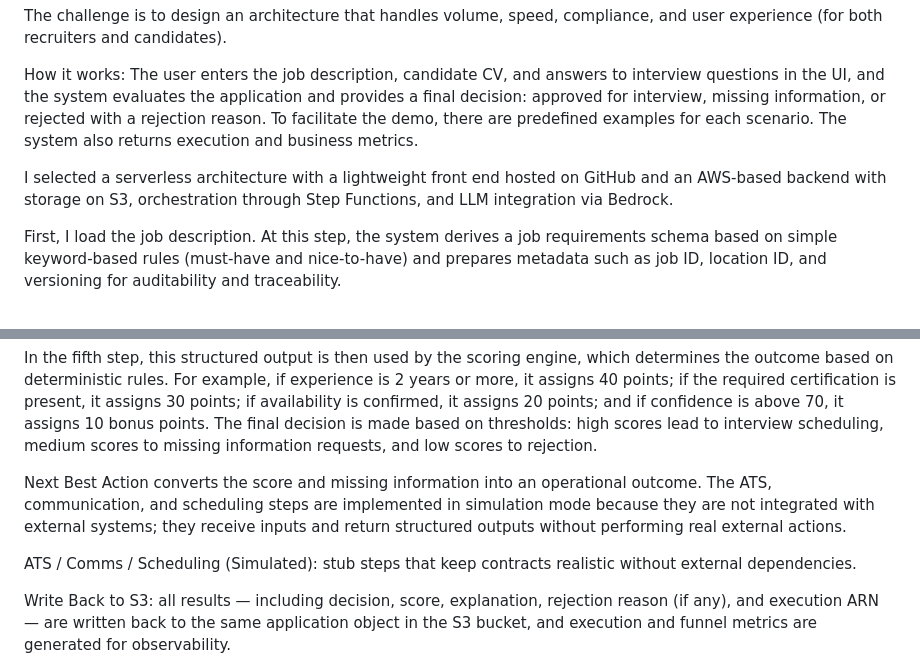
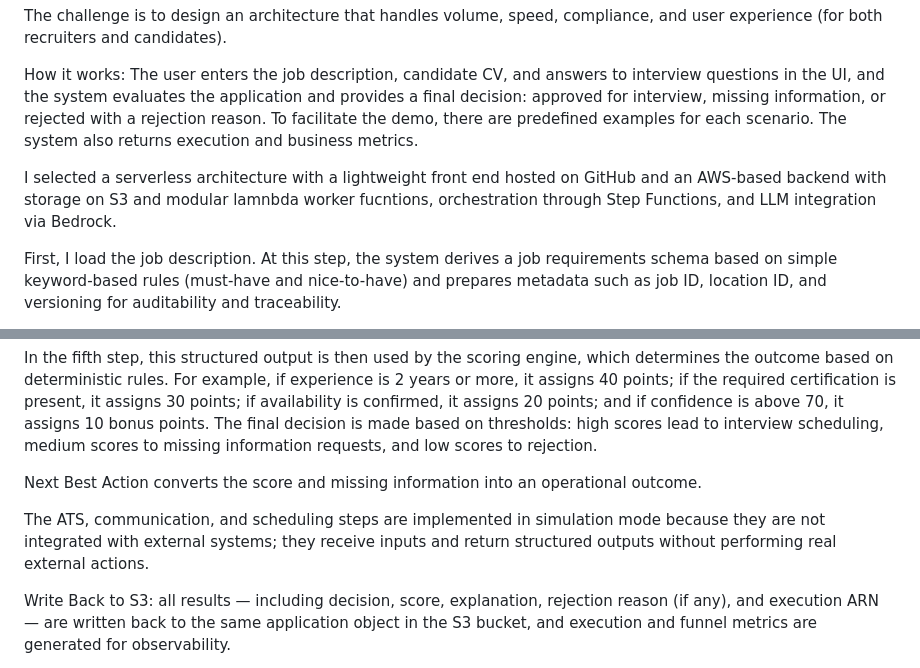
Before and after one commit to JuliaBaucher/AgenticScreeningDemo, a Markdown page: README.md, 2 parts joined by grey strips. Drawn GitHub-style.

```diff
--- a/README.md
+++ b/README.md
@@ -554,7 +554,7 @@ The challenge is to design an architecture that handles volume, speed, complianc
 How it works:
 The user enters the job description, candidate CV, and answers to interview questions in the UI, and the system evaluates the application and provides a final decision: approved for interview, missing information, or rejected with a rejection reason. To facilitate the demo, there are predefined examples for each scenario. The system also returns execution and business metrics.
 
-I selected a serverless architecture with a lightweight front end hosted on GitHub and an AWS-based backend with storage on S3, orchestration through Step Functions, and LLM integration via Bedrock.
+I selected a serverless architecture with a lightweight front end hosted on GitHub and an AWS-based backend with storage on S3 and modular lamnbda worker fucntions, orchestration through Step Functions, and LLM integration via Bedrock.
 
 First, I load the job description. At this step, the system derives a job requirements schema based on simple keyword-based rules (must-have and nice-to-have) and prepares metadata such as job ID, location ID, and versioning for auditability and traceability.
 
@@ -566,9 +566,9 @@ In the fourth step, I perform data extraction with the LLM. The model semantical
 
 In the fifth step, this structured output is then used by the scoring engine, which determines the outcome based on deterministic rules. For example, if experience is 2 years or more, it assigns 40 points; if the required certification is present, it assigns 30 points; if availability is confirmed, it assigns 20 points; and if confidence is above 70, it assigns 10 bonus points. The final decision is made based on thresholds: high scores lead to interview scheduling, medium scores to missing information requests, and low scores to rejection.
 
-Next Best Action converts the score and missing information into an operational outcome. The ATS, communication, and scheduling steps are implemented in simulation mode because they are not integrated with external systems; they receive inputs and return structured outputs without performing real external actions.
+Next Best Action converts the score and missing information into an operational outcome.
 
-ATS / Comms / Scheduling (Simulated): stub steps that keep contracts realistic without external dependencies.
+The ATS, communication, and scheduling steps are implemented in simulation mode because they are not integrated with external systems; they receive inputs and return structured outputs without performing real external actions.
 
 Write Back to S3: all results — including decision, score, explanation, rejection reason (if any), and execution ARN — are written back to the same application object in the S3 bucket, and execution and funnel metrics are generated for observability.
 
```
